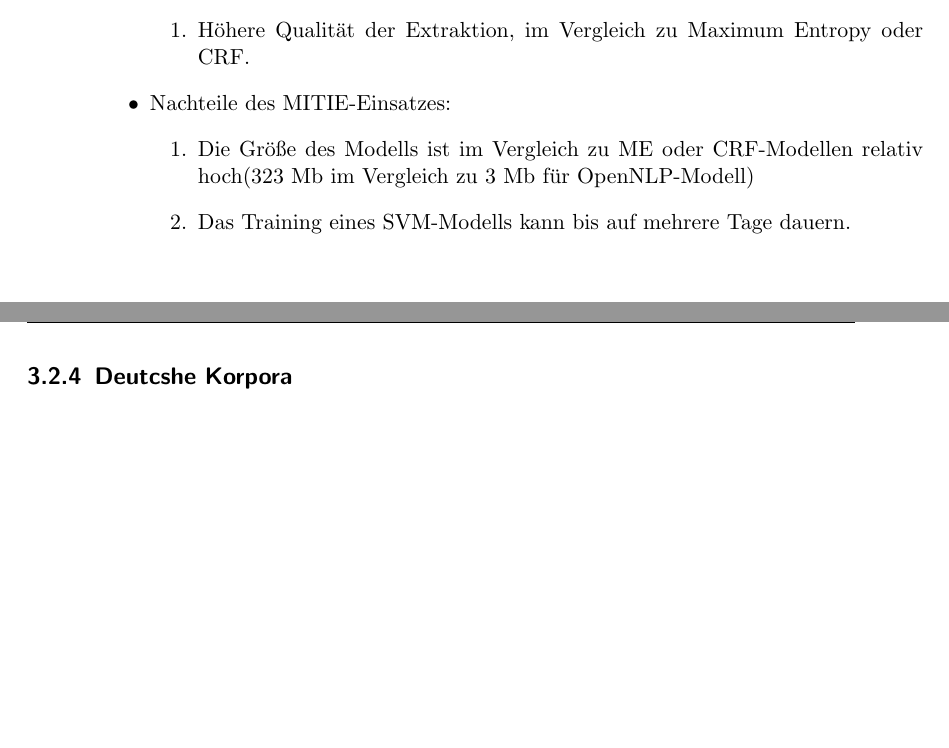
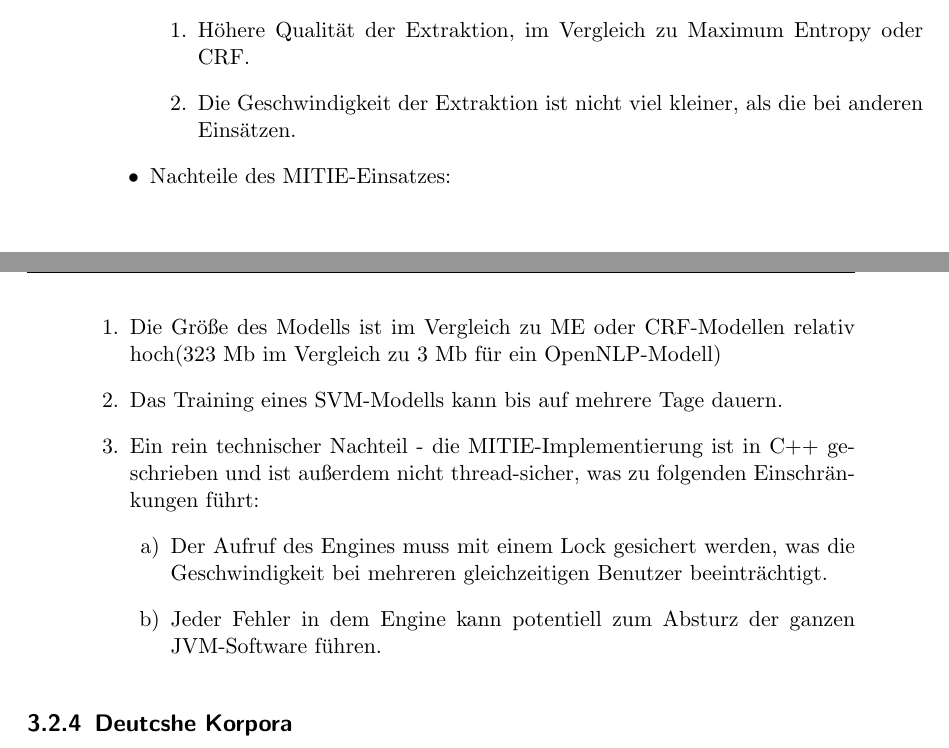
Before and after one commit to tastatur/masterarbeit, a LaTeX thesis (ausarbeitung/Abschlussarbeit/Abschlussarbeit.tex, which reads ausarbeitung/Abschlussarbeit/04-Implementierung.tex): two parts of pages 20 and 21 of 37, joined at a grey line, cut so that both start at the same text, the shorter picture padded with empty space. Compiled offline with pdfLaTeX; an older LaTeX class or package is replaced by its successor.

Commit message:
Korrekturen

```diff
--- a/ausarbeitung/Abschlussarbeit/04-Implementierung.tex
+++ b/ausarbeitung/Abschlussarbeit/04-Implementierung.tex
@@ -86,11 +86,17 @@ Was ist MITIE?
 \item Vorteile des MITIE-Einsatzes:
 \begin{enumerate}
 \item Höhere Qualität der Extraktion, im Vergleich zu Maximum Entropy oder CRF.
+\item Die Geschwindigkeit der Extraktion ist nicht viel kleiner, als die bei anderen Einsätzen.
 \end{enumerate}
 \item Nachteile des MITIE-Einsatzes:
 \begin{enumerate}
-\item Die Größe des Modells ist im Vergleich zu ME oder CRF-Modellen relativ hoch(323 Mb im Vergleich zu 3 Mb für OpenNLP-Modell)
+\item Die Größe des Modells ist im Vergleich zu ME oder CRF-Modellen relativ hoch(323 Mb im Vergleich zu 3 Mb für ein OpenNLP-Modell)
 \item Das Training eines SVM-Modells kann bis auf mehrere Tage dauern.
+\item Ein rein technischer Nachteil - die MITIE-Implementierung ist in C++ geschrieben und ist außerdem nicht thread-sicher, was zu folgenden Einschränkungen führt:
+\begin{enumerate}
+\item Der Aufruf des Engines muss mit einem Lock gesichert werden, was die Geschwindigkeit bei mehreren gleichzeitigen Benutzer beeinträchtigt.
+\item Jeder Fehler in dem Engine kann potentiell zum Absturz der ganzen JVM-Software führen.
+\end{enumerate}
 \end{enumerate}
 \end{itemize}
 
```
Also changed, not shown: ausarbeitung/Abschlussarbeit/04-Implementierung.tex (2 more changed lines).
